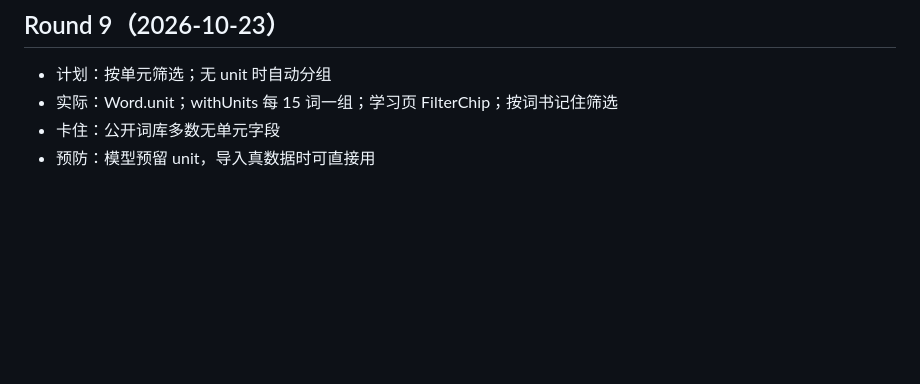
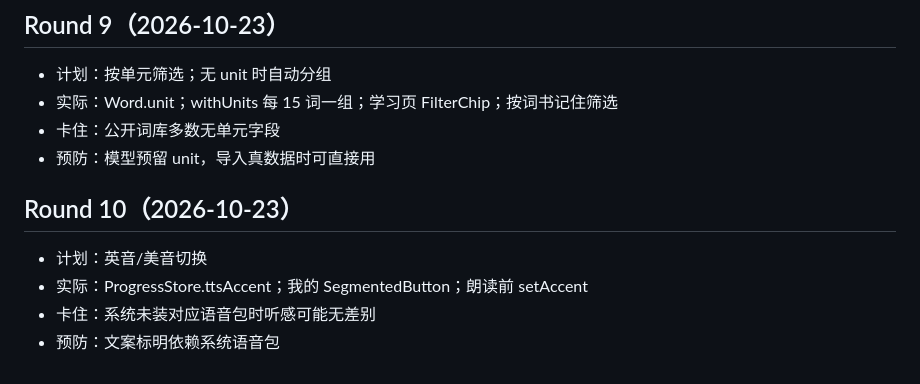
Before and after one commit to guoshuaipeng/vocab_helper, a Markdown page: docs/retro.md, the part around the change. Drawn GitHub-style; blank space fills up the shorter version.

Commit message:
docs: retro round 10

```diff
--- a/docs/retro.md
+++ b/docs/retro.md
@@ -65,3 +65,9 @@
 - 实际：Word.unit；withUnits 每 15 词一组；学习页 FilterChip；按词书记住筛选
 - 卡住：公开词库多数无单元字段
 - 预防：模型预留 unit，导入真数据时可直接用
+
+## Round 10（2026-10-23）
+- 计划：英音/美音切换
+- 实际：ProgressStore.ttsAccent；我的 SegmentedButton；朗读前 setAccent
+- 卡住：系统未装对应语音包时听感可能无差别
+- 预防：文案标明依赖系统语音包
```
